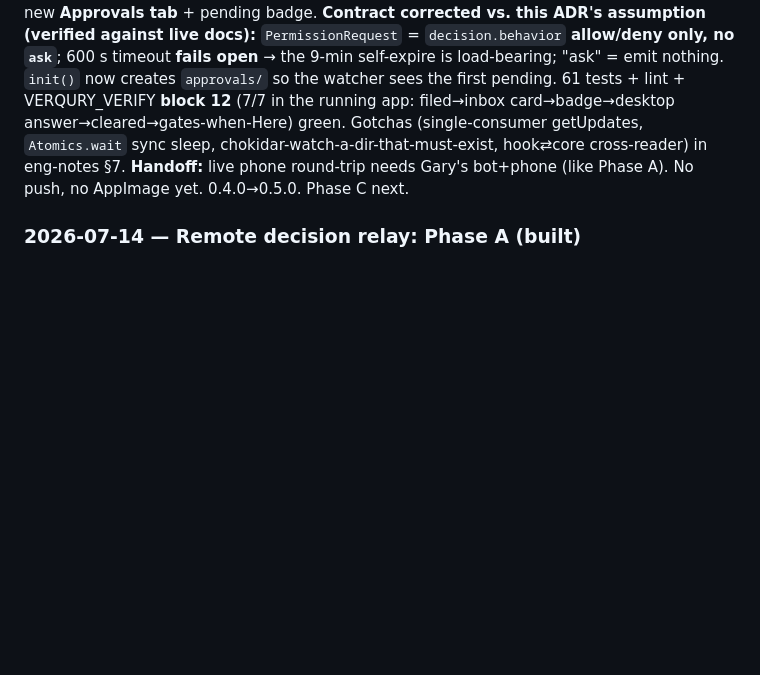
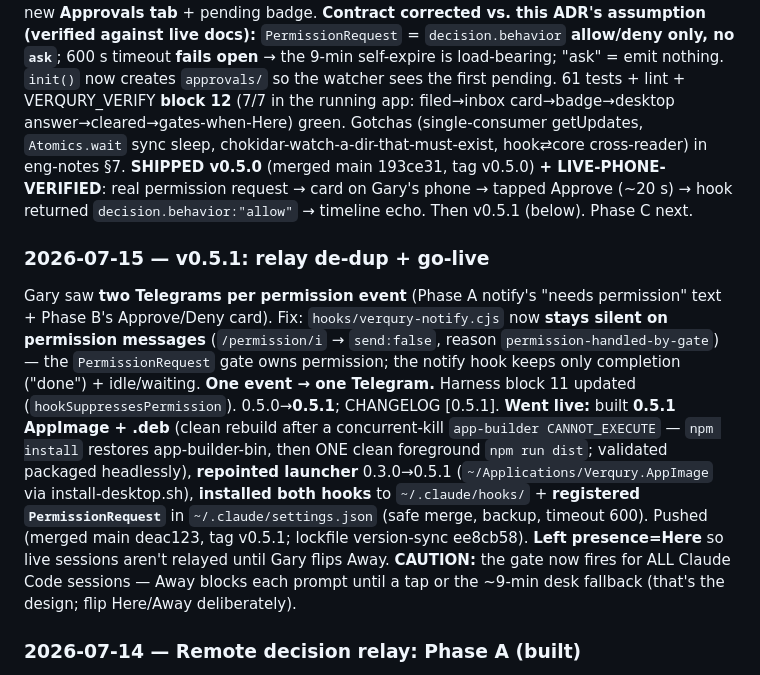
Before and after one commit to spanklitch/verqury, a Markdown page: CLAUDE.md, the part around the change. Drawn GitHub-style; blank space fills up the shorter version.

```diff
--- a/CLAUDE.md
+++ b/CLAUDE.md
@@ -130,8 +130,23 @@ App is the **single Telegram consumer** (`app/src/telegram.js`, getUpdates long-
 load-bearing; "ask" = emit nothing. `init()` now creates `approvals/` so the watcher sees the first pending.
 61 tests + lint + VERQURY_VERIFY **block 12** (7/7 in the running app: filed→inbox card→badge→desktop
 answer→cleared→gates-when-Here) green. Gotchas (single-consumer getUpdates, `Atomics.wait` sync sleep,
-chokidar-watch-a-dir-that-must-exist, hook⇄core cross-reader) in eng-notes §7. **Handoff:** live phone
-round-trip needs Gary's bot+phone (like Phase A). No push, no AppImage yet. 0.4.0→0.5.0. Phase C next.
+chokidar-watch-a-dir-that-must-exist, hook⇄core cross-reader) in eng-notes §7. **SHIPPED v0.5.0** (merged
+main 193ce31, tag v0.5.0) **+ LIVE-PHONE-VERIFIED**: real permission request → card on Gary's phone → tapped
+Approve (~20 s) → hook returned `decision.behavior:"allow"` → timeline echo. Then v0.5.1 (below). Phase C next.
+
+### 2026-07-15 — v0.5.1: relay de-dup + go-live
+Gary saw **two Telegrams per permission event** (Phase A notify's "needs permission" text + Phase B's
+Approve/Deny card). Fix: `hooks/verqury-notify.cjs` now **stays silent on permission messages** (`/permission/i`
+→ `send:false`, reason `permission-handled-by-gate`) — the `PermissionRequest` gate owns permission; the notify
+hook keeps only completion ("done") + idle/waiting. **One event → one Telegram.** Harness block 11 updated
+(`hookSuppressesPermission`). 0.5.0→**0.5.1**; CHANGELOG [0.5.1]. **Went live:** built **0.5.1 AppImage + .deb**
+(clean rebuild after a concurrent-kill `app-builder CANNOT_EXECUTE` — `npm install` restores app-builder-bin, then
+ONE clean foreground `npm run dist`; validated packaged headlessly), **repointed launcher** 0.3.0→0.5.1
+(`~/Applications/Verqury.AppImage` via install-desktop.sh), **installed both hooks** to `~/.claude/hooks/` +
+**registered `PermissionRequest`** in `~/.claude/settings.json` (safe merge, backup, timeout 600). Pushed
+(merged main deac123, tag v0.5.1; lockfile version-sync ee8cb58). **Left presence=Here** so live sessions aren't
+relayed until Gary flips Away. **CAUTION:** the gate now fires for ALL Claude Code sessions — Away blocks each
+prompt until a tap or the ~9-min desk fallback (that's the design; flip Here/Away deliberately).
 
 ### 2026-07-14 — Remote decision relay: Phase A (built)
 Here/Away + outbound Telegram notify (plan §8 Phase A, ADR-0011). Core `notify.js`
```
Also changed, not shown: PROGRESS.md (+24 -4 lines).
